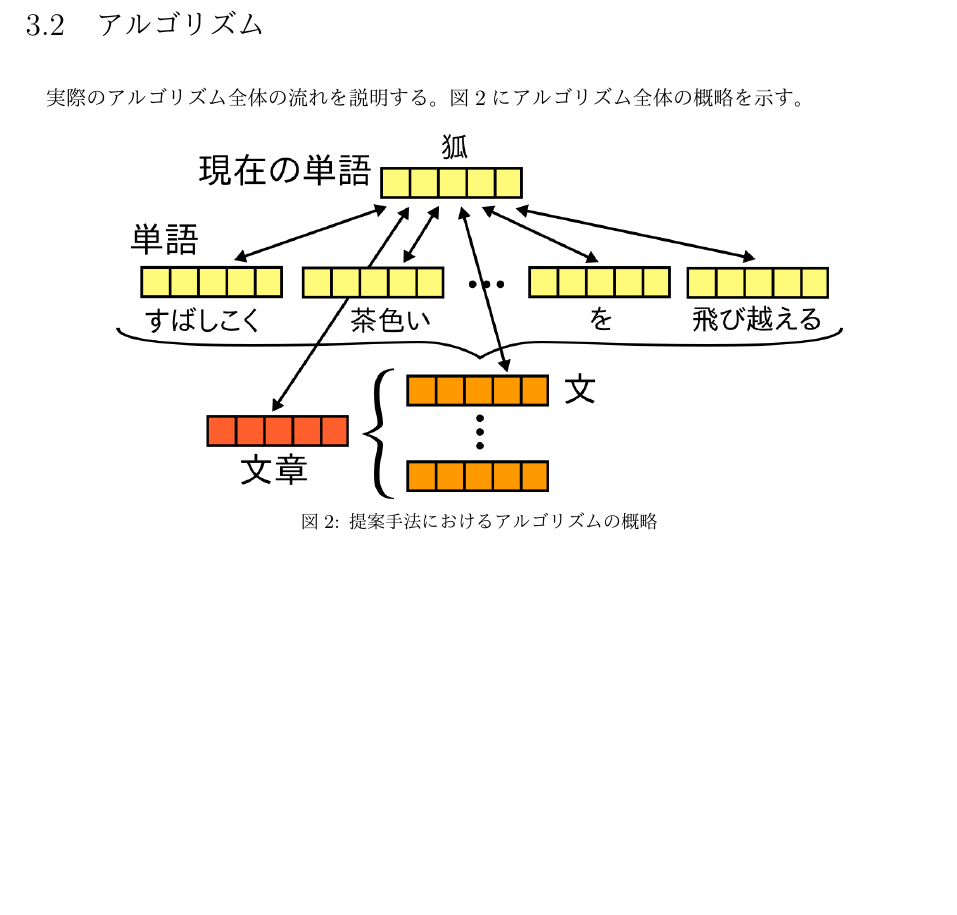
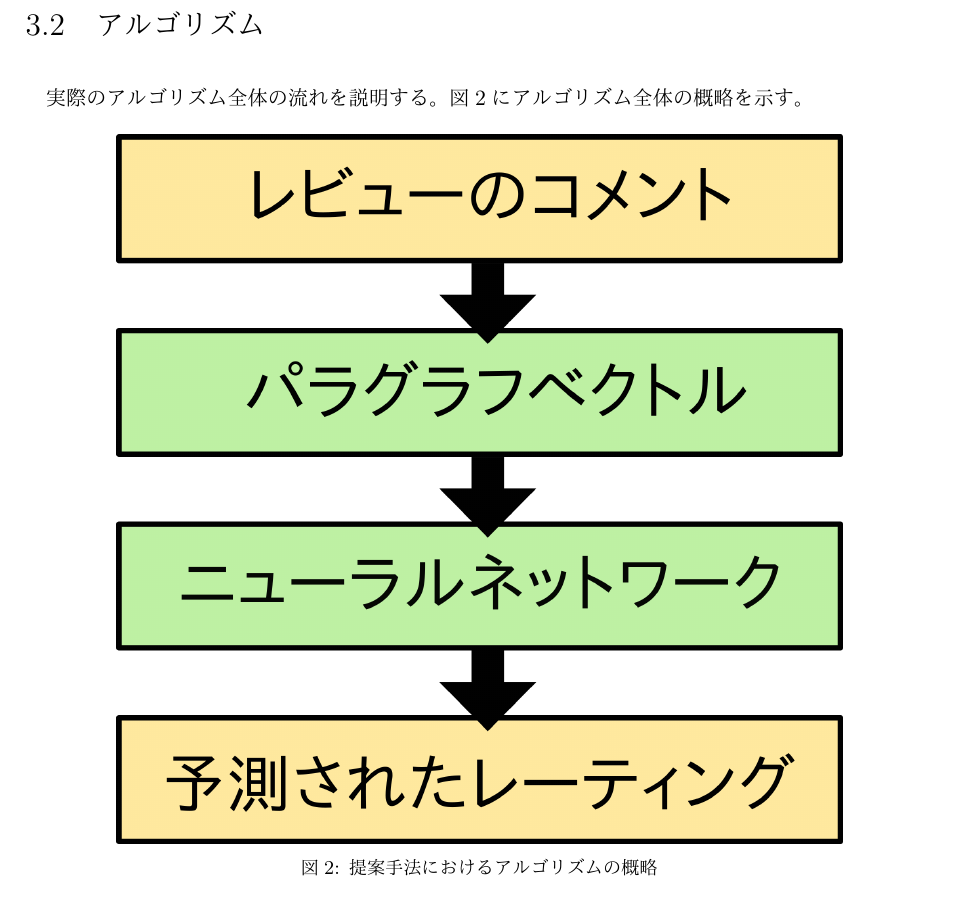
Before and after one commit to ytoyama/bachelor_thesis, a LaTeX thesis (thesis.tex): part of page 7 of 13, cut so that both start at the same text, the shorter picture padded with empty space. The pictures show the PDF file thesis.pdf that the author committed with the source.

Commit message:
Add a new figure

```diff
--- a/thesis.tex
+++ b/thesis.tex
@@ -205,7 +205,7 @@ Rieら\cite{rie14}、Duyuら\cite{duyu15}等によって提案されている。
 図\ref{fig:MyAlgorithm}にアルゴリズム全体の概略を示す。
 
 \begin{figure}
-  \includegraphics{fig/dvsvwv.png}
+  \includegraphics{fig/algorithm.png}
   \caption{提案手法におけるアルゴリズムの概略}
   \label{fig:MyAlgorithm}
 \end{figure}
```
Also changed, not shown: fig/algorithm.png (added), fig/algorithm.svg (added), fig/makefile, thesis.pdf.
